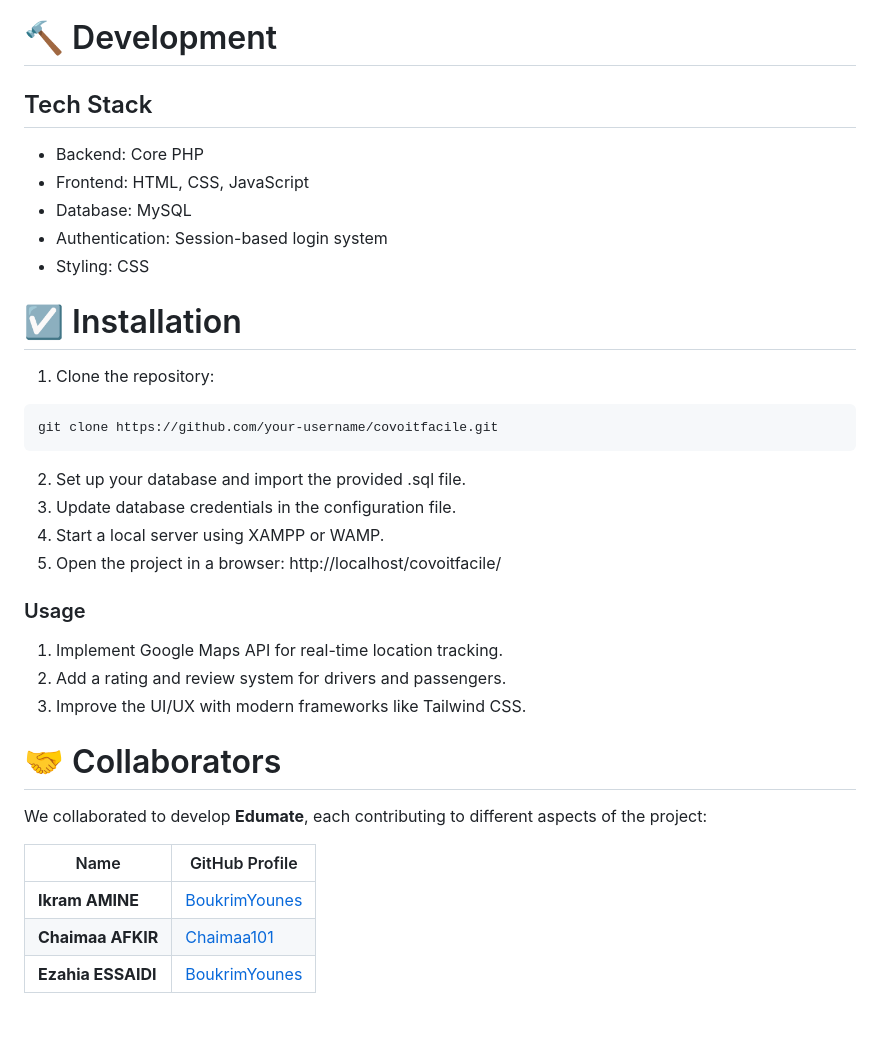
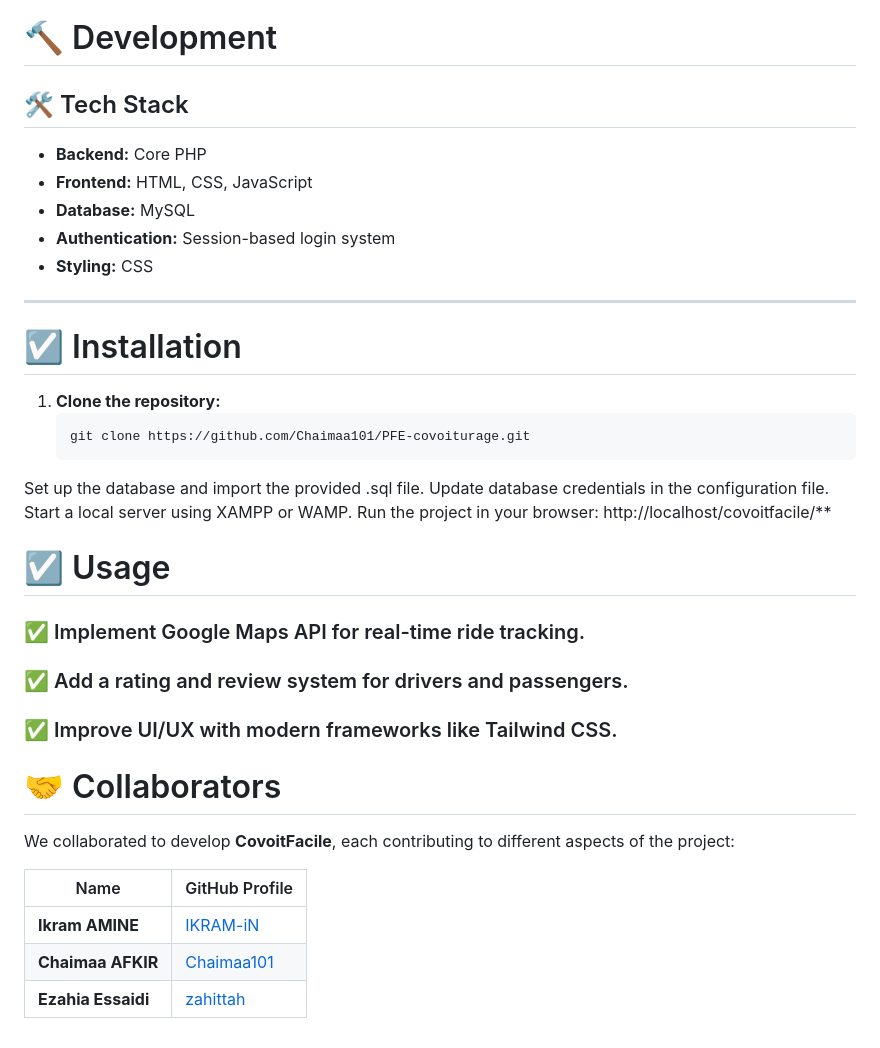
Before and after one commit to Chaimaa101/PFE-covoiturage, a Markdown page: README.md, the part around the change printed below. GitHub-like rendering.

````diff
--- a/README.md
+++ b/README.md
@@ -62,36 +67,36 @@ Edumate is designed to adapt to all device types, whether you're using a desktop
 
 # 🔨 Development
 
-## Tech Stack
-- Backend: Core PHP
-- Frontend: HTML, CSS, JavaScript
-- Database: MySQL
-- Authentication: Session-based login system
-- Styling: CSS
+## 🛠️ Tech Stack
+- **Backend:** Core PHP
+- **Frontend:** HTML, CSS, JavaScript
+- **Database:** MySQL
+- **Authentication:** Session-based login system
+- **Styling:** CSS
+
+---
 
 # ☑️ Installation
 
-1. Clone the repository:
-```shell
-git clone https://github.com/your-username/covoitfacile.git
-```
-2. Set up your database and import the provided .sql file.
-3. Update database credentials in the configuration file.
-4. Start a local server using XAMPP or WAMP.
-5. Open the project in a browser: http://localhost/covoitfacile/
+1. **Clone the repository:**
+   ```bash
+   git clone https://github.com/Chaimaa101/PFE-covoiturage.git
+Set up the database and import the provided .sql file.
+Update database credentials in the configuration file.
+Start a local server using XAMPP or WAMP.
+Run the project in your browser: http://localhost/covoitfacile/**
 
-
-### Usage
-1. Implement Google Maps API for real-time location tracking.
-2. Add a rating and review system for drivers and passengers.
-3. Improve the UI/UX with modern frameworks like Tailwind CSS.
+# ☑️ Usage
+### ✅ Implement Google Maps API for real-time ride tracking.
+### ✅ Add a rating and review system for drivers and passengers.
+### ✅ Improve UI/UX with modern frameworks like Tailwind CSS.
 
 # 🤝 Collaborators
 
-We collaborated to develop **Edumate**, each contributing to different aspects of the project:
+We collaborated to develop **CovoitFacile**, each contributing to different aspects of the project:
 
 | Name                | GitHub Profile                                      |
 |-------------------- |---------------------------------------------------- |
-| **Ikram AMINE**  | [BoukrimYounes](https://github.com/BoukrimYounes)   |
+| **Ikram AMINE**     | [IKRAM-iN](https://github.com/IKRAM-iN)             |
 | **Chaimaa AFKIR**   | [Chaimaa101](https://github.com/Chaimaa101)         |
-| **Ezahia ESSAIDI**  | [BoukrimYounes](https://github.com/BoukrimYounes)   |
+| **Ezahia Essaidi**  | [zahittah](https://github.com/zahittah)             |
````
Also changed, not shown: other parts of README.md (+44 -39 lines).
